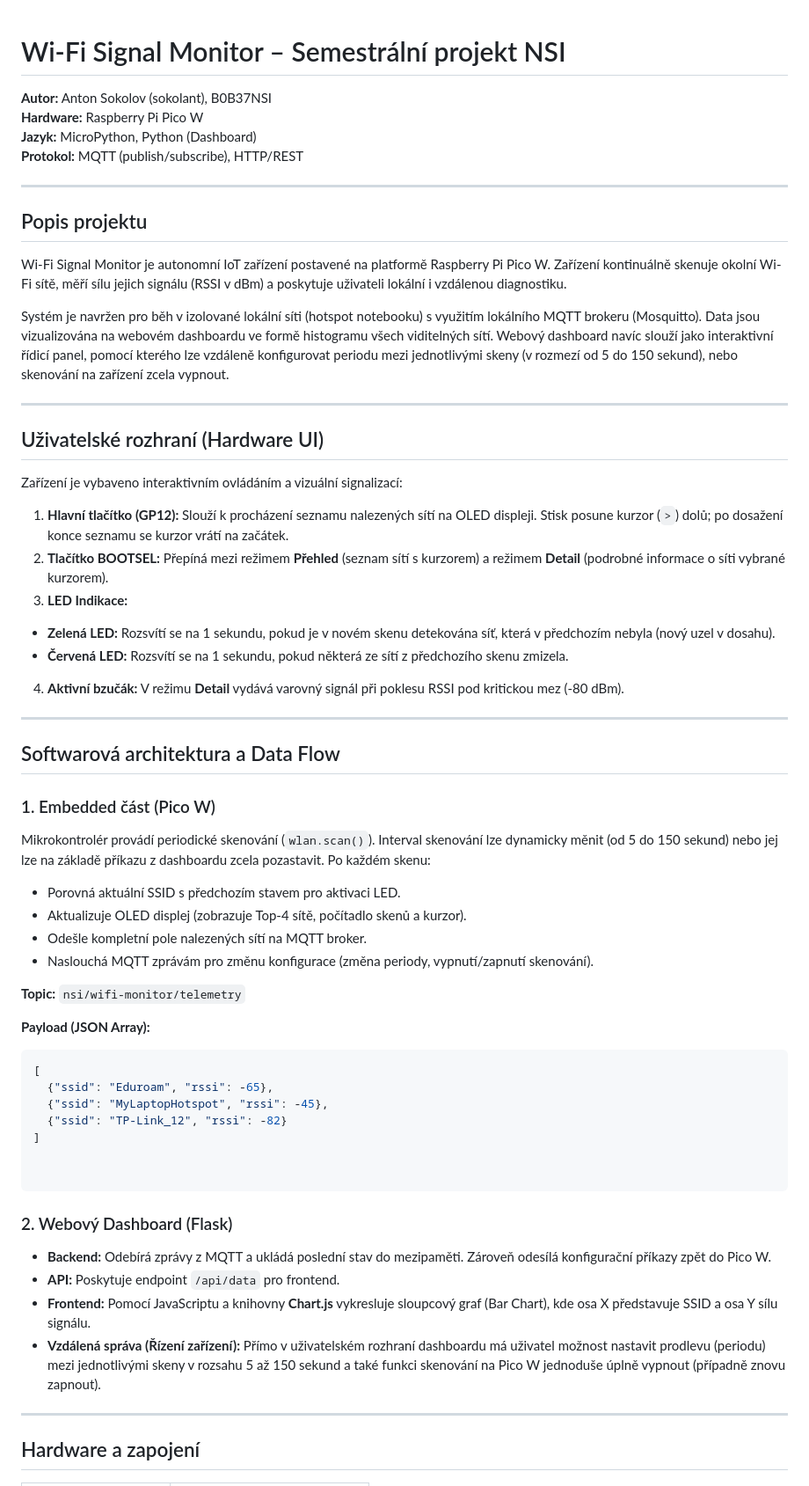
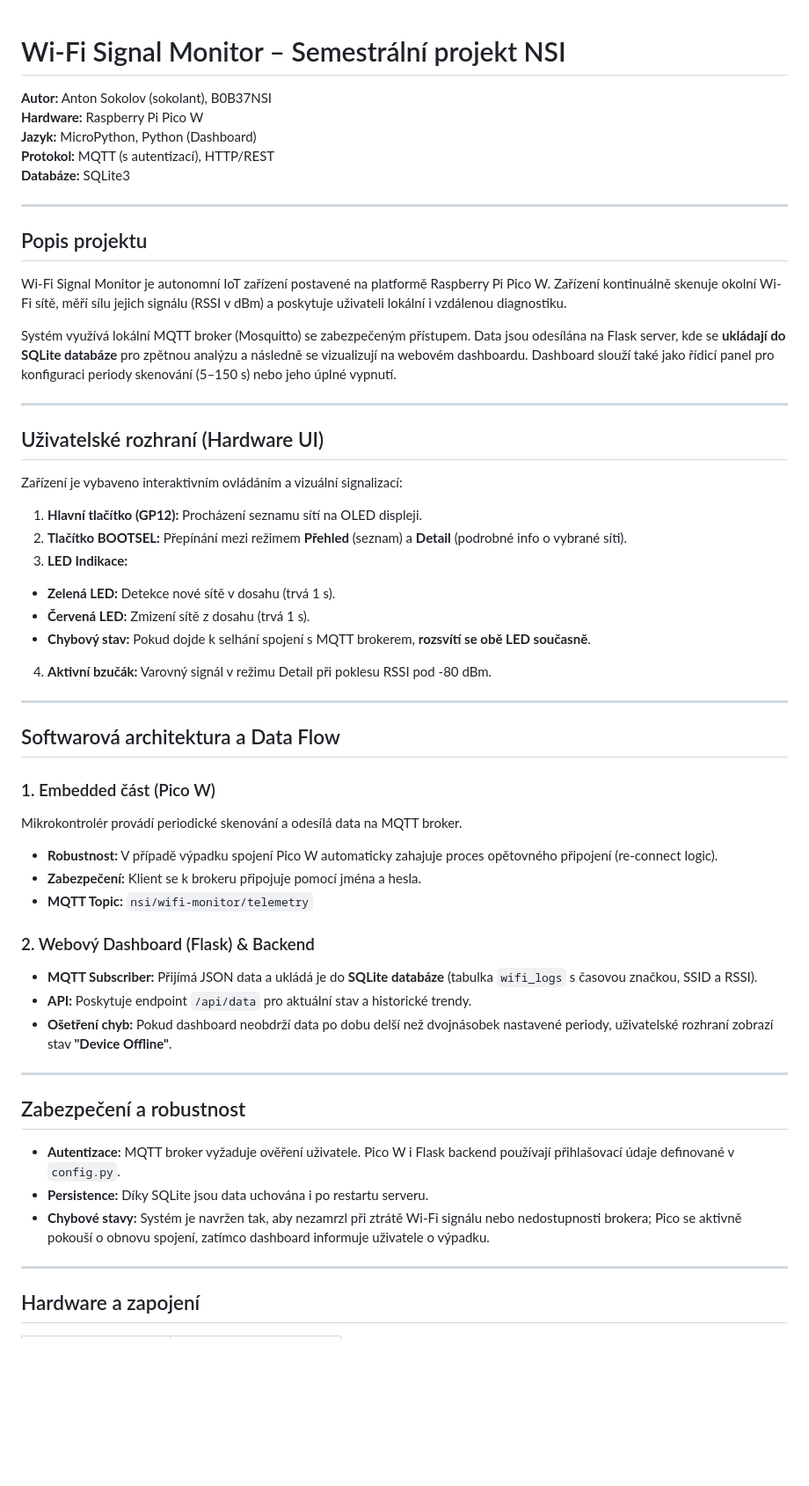
Before and after one commit to falitongg/wifi-analyzer, a Markdown page: README.md, the part around one of its changes. Shown at 88% size. GitHub-like rendering; blank space fills up the shorter version.

````diff
--- a/README.md
+++ b/README.md
@@ -1,9 +1,11 @@
+
 # Wi-Fi Signal Monitor – Semestrální projekt NSI
 
-**Autor:** Anton Sokolov (sokolant), B0B37NSI<br>
+**Autor:** Anton Sokolov (sokolant), B0B37NSI <br>
 **Hardware:** Raspberry Pi Pico W<br>
 **Jazyk:** MicroPython, Python (Dashboard)<br>
-**Protokol:** MQTT (publish/subscribe), HTTP/REST
+**Protokol:** MQTT (s autentizací), HTTP/REST<br>
+**Databáze:** SQLite3<br>
 
 ---
 
@@ -11,7 +13,7 @@
 
 Wi-Fi Signal Monitor je autonomní IoT zařízení postavené na platformě Raspberry Pi Pico W. Zařízení kontinuálně skenuje okolní Wi-Fi sítě, měří sílu jejich signálu (RSSI v dBm) a poskytuje uživateli lokální i vzdálenou diagnostiku.
 
-Systém je navržen pro běh v izolované lokální síti (hotspot notebooku) s využitím lokálního MQTT brokeru (Mosquitto). Data jsou vizualizována na webovém dashboardu ve formě histogramu všech viditelných sítí. Webový dashboard navíc slouží jako interaktivní řídicí panel, pomocí kterého lze vzdáleně konfigurovat periodu mezi jednotlivými skeny (v rozmezí od 5 do 150 sekund), nebo skenování na zařízení zcela vypnout.
+Systém využívá lokální MQTT broker (Mosquitto) se zabezpečeným přístupem. Data jsou odesílána na Flask server, kde se **ukládají do SQLite databáze** pro zpětnou analýzu a následně se vizualizují na webovém dashboardu. Dashboard slouží také jako řídicí panel pro konfiguraci periody skenování (5–150 s) nebo jeho úplné vypnutí.
 
 ---
 
@@ -19,14 +21,15 @@ Systém je navržen pro běh v izolované lokální síti (hotspot notebooku) s
 
 Zařízení je vybaveno interaktivním ovládáním a vizuální signalizací:
 
-1. **Hlavní tlačítko (GP12):** Slouží k procházení seznamu nalezených sítí na OLED displeji. Stisk posune kurzor (`>`) dolů; po dosažení konce seznamu se kurzor vrátí na začátek.
-2. **Tlačítko BOOTSEL:** Přepíná mezi režimem **Přehled** (seznam sítí s kurzorem) a režimem **Detail** (podrobné informace o síti vybrané kurzorem).
+1. **Hlavní tlačítko (GP12):** Procházení seznamu sítí na OLED displeji.
+2. **Tlačítko BOOTSEL:** Přepínání mezi režimem **Přehled** (seznam) a **Detail** (podrobné info o vybrané síti).
 3. **LED Indikace:**
-* **Zelená LED:** Rozsvítí se na 1 sekundu, pokud je v novém skenu detekována síť, která v předchozím nebyla (nový uzel v dosahu).
-* **Červená LED:** Rozsvítí se na 1 sekundu, pokud některá ze sítí z předchozího skenu zmizela.
+* **Zelená LED:** Detekce nové sítě v dosahu (trvá 1 s).
+* **Červená LED:** Zmizení sítě z dosahu (trvá 1 s).
+* **Chybový stav:** Pokud dojde k selhání spojení s MQTT brokerem, **rozsvítí se obě LED současně**.
 
 
-4. **Aktivní bzučák:** V režimu **Detail** vydává varovný signál při poklesu RSSI pod kritickou mez (-80 dBm).
+4. **Aktivní bzučák:** Varovný signál v režimu Detail při poklesu RSSI pod -80 dBm.
 
 ---
 
@@ -34,33 +37,25 @@ Zařízení je vybaveno interaktivním ovládáním a vizuální signalizací:
 
 ### 1. Embedded část (Pico W)
 
-Mikrokontrolér provádí periodické skenování (`wlan.scan()`). Interval skenování lze dynamicky měnit (od 5 do 150 sekund) nebo jej lze na základě příkazu z dashboardu zcela pozastavit. Po každém skenu:
+Mikrokontrolér provádí periodické skenování a odesílá data na MQTT broker.
 
-* Porovná aktuální SSID s předchozím stavem pro aktivaci LED.
-* Aktualizuje OLED displej (zobrazuje Top-4 sítě, počítadlo skenů a kurzor).
-* Odešle kompletní pole nalezených sítí na MQTT broker.
-* Naslouchá MQTT zprávám pro změnu konfigurace (změna periody, vypnutí/zapnutí skenování).
+* **Robustnost:** V případě výpadku spojení Pico W automaticky zahajuje proces opětovného připojení (re-connect logic).
+* **Zabezpečení:** Klient se k brokeru připojuje pomocí jména a hesla.
+* **MQTT Topic:** `nsi/wifi-monitor/telemetry`
 
-**Topic:** `nsi/wifi-monitor/telemetry`
+### 2. Webový Dashboard (Flask) & Backend
 
-**Payload (JSON Array):**
+* **MQTT Subscriber:** Přijímá JSON data a ukládá je do **SQLite databáze** (tabulka `wifi_logs` s časovou značkou, SSID a RSSI).
+* **API:** Poskytuje endpoint `/api/data` pro aktuální stav a historické trendy.
+* **Ošetření chyb:** Pokud dashboard neobdrží data po dobu delší než dvojnásobek nastavené periody, uživatelské rozhraní zobrazí stav **"Device Offline"**.
 
-```json
-[
-  {"ssid": "Eduroam", "rssi": -65},
-  {"ssid": "MyLaptopHotspot", "rssi": -45},
-  {"ssid": "TP-Link_12", "rssi": -82}
-]
+---
 
+## Zabezpečení a robustnost
 
-```
-
-### 2. Webový Dashboard (Flask)
-
-* **Backend:** Odebírá zprávy z MQTT a ukládá poslední stav do mezipaměti. Zároveň odesílá konfigurační příkazy zpět do Pico W.
-* **API:** Poskytuje endpoint `/api/data` pro frontend.
-* **Frontend:** Pomocí JavaScriptu a knihovny **Chart.js** vykresluje sloupcový graf (Bar Chart), kde osa X představuje SSID a osa Y sílu signálu.
-* **Vzdálená správa (Řízení zařízení):** Přímo v uživatelském rozhraní dashboardu má uživatel možnost nastavit prodlevu (periodu) mezi jednotlivými skeny v rozsahu 5 až 150 sekund a také funkci skenování na Pico W jednoduše úplně vypnout (případně znovu zapnout).
+* **Autentizace:** MQTT broker vyžaduje ověření uživatele. Pico W i Flask backend používají přihlašovací údaje definované v `config.py`.
+* **Persistence:** Díky SQLite jsou data uchována i po restartu serveru.
+* **Chybové stavy:** Systém je navržen tak, aby nezamrzl při ztrátě Wi-Fi signálu nebo nedostupnosti brokera; Pico se aktivně pokouší o obnovu spojení, zatímco dashboard informuje uživatele o výpadku.
 
 ---
 
````
Also changed, not shown: other parts of README.md (+17 -9 lines).
